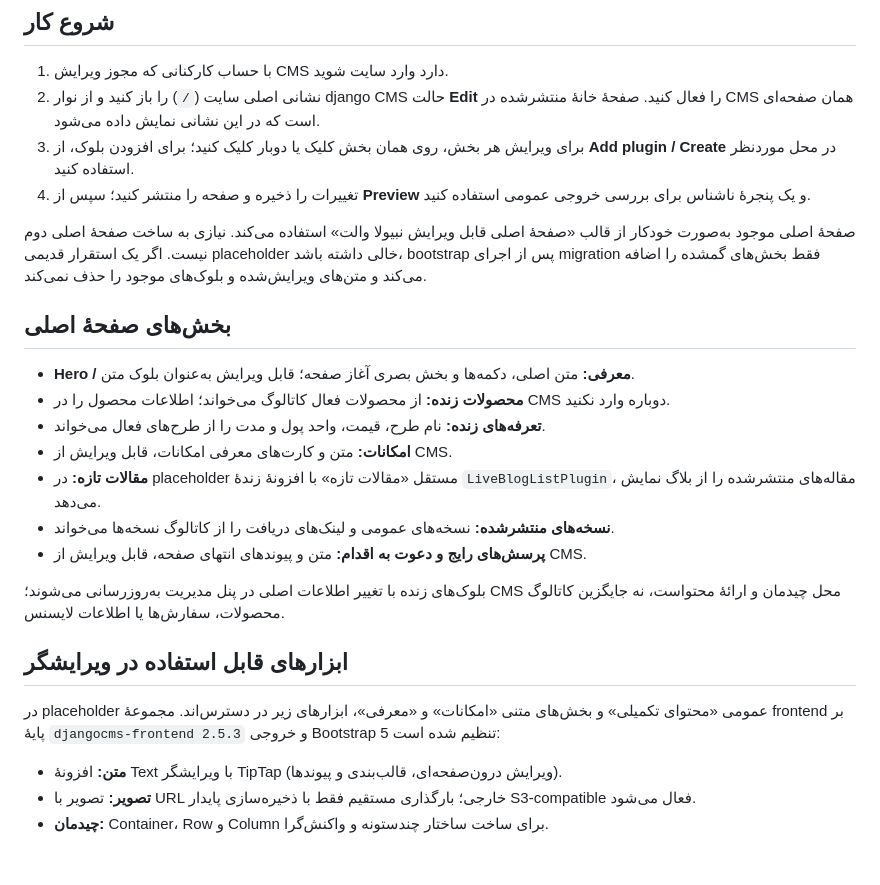
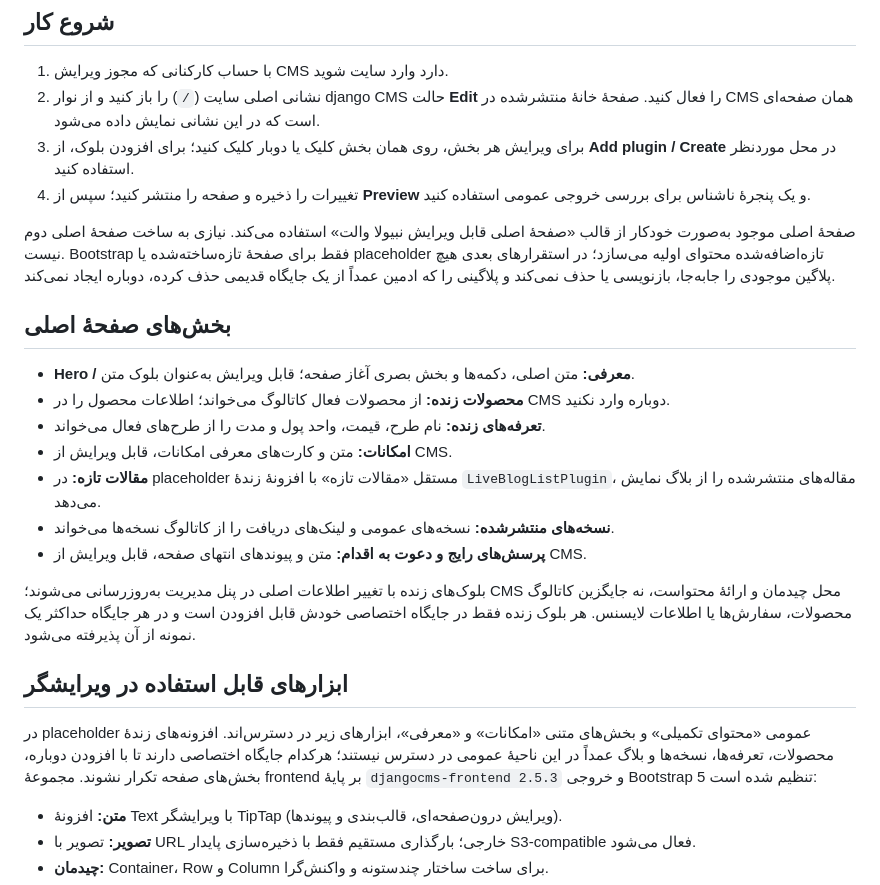
Before and after one commit to GHArminRh/NebulaVault-Platform, a Markdown page: docs/cms-editor-guide-fa.md, the part around the change. GitHub-like rendering; blank space fills up the shorter version.

Commit message:
Docs: explain CMS slot isolation and non-destructive bootstrap

```diff
--- a/docs/cms-editor-guide-fa.md
+++ b/docs/cms-editor-guide-fa.md
@@ -9,7 +9,7 @@
 3. برای ویرایش هر بخش، روی همان بخش کلیک یا دوبار کلیک کنید؛ برای افزودن بلوک، از **Add plugin / Create** در محل موردنظر استفاده کنید.
 4. تغییرات را ذخیره و صفحه را منتشر کنید؛ سپس از **Preview** و یک پنجرهٔ ناشناس برای بررسی خروجی عمومی استفاده کنید.
 
-صفحهٔ اصلی موجود به‌صورت خودکار از قالب «صفحهٔ اصلی قابل ویرایش نبیولا والت» استفاده می‌کند. نیازی به ساخت صفحهٔ اصلی دوم نیست. اگر یک استقرار قدیمی placeholder خالی داشته باشد، bootstrap پس از اجرای migration فقط بخش‌های گمشده را اضافه می‌کند و متن‌های ویرایش‌شده و بلوک‌های موجود را حذف نمی‌کند.
+صفحهٔ اصلی موجود به‌صورت خودکار از قالب «صفحهٔ اصلی قابل ویرایش نبیولا والت» استفاده می‌کند. نیازی به ساخت صفحهٔ اصلی دوم نیست. Bootstrap فقط برای صفحهٔ تازه‌ساخته‌شده یا placeholder تازه‌اضافه‌شده محتوای اولیه می‌سازد؛ در استقرارهای بعدی هیچ پلاگین موجودی را جابه‌جا، بازنویسی یا حذف نمی‌کند و پلاگینی را که ادمین عمداً از یک جایگاه قدیمی حذف کرده، دوباره ایجاد نمی‌کند.
 
 ## بخش‌های صفحهٔ اصلی
 
@@ -21,11 +21,11 @@
 - **نسخه‌های منتشرشده:** نسخه‌های عمومی و لینک‌های دریافت را از کاتالوگ نسخه‌ها می‌خواند.
 - **پرسش‌های رایج و دعوت به اقدام:** متن و پیوندهای انتهای صفحه، قابل ویرایش از CMS.
 
-بلوک‌های زنده با تغییر اطلاعات اصلی در پنل مدیریت به‌روزرسانی می‌شوند؛ CMS محل چیدمان و ارائهٔ محتواست، نه جایگزین کاتالوگ محصولات، سفارش‌ها یا اطلاعات لایسنس.
+بلوک‌های زنده با تغییر اطلاعات اصلی در پنل مدیریت به‌روزرسانی می‌شوند؛ CMS محل چیدمان و ارائهٔ محتواست، نه جایگزین کاتالوگ محصولات، سفارش‌ها یا اطلاعات لایسنس. هر بلوک زنده فقط در جایگاه اختصاصی خودش قابل افزودن است و در هر جایگاه حداکثر یک نمونه از آن پذیرفته می‌شود.
 
 ## ابزارهای قابل استفاده در ویرایشگر
 
-در placeholder عمومی «محتوای تکمیلی» و بخش‌های متنی «امکانات» و «معرفی»، ابزارهای زیر در دسترس‌اند. مجموعهٔ frontend بر پایهٔ `djangocms-frontend 2.5.3` و خروجی Bootstrap 5 تنظیم شده است:
+در placeholder عمومی «محتوای تکمیلی» و بخش‌های متنی «امکانات» و «معرفی»، ابزارهای زیر در دسترس‌اند. افزونه‌های زندهٔ محصولات، تعرفه‌ها، نسخه‌ها و بلاگ عمداً در این ناحیهٔ عمومی در دسترس نیستند؛ هرکدام جایگاه اختصاصی دارند تا با افزودن دوباره، بخش‌های صفحه تکرار نشوند. مجموعهٔ frontend بر پایهٔ `djangocms-frontend 2.5.3` و خروجی Bootstrap 5 تنظیم شده است:
 
 - **متن:** افزونهٔ Text با ویرایشگر TipTap (ویرایش درون‌صفحه‌ای، قالب‌بندی و پیوندها).
 - **تصویر:** تصویر با URL خارجی؛ بارگذاری مستقیم فقط با ذخیره‌سازی پایدار S3-compatible فعال می‌شود.
```
